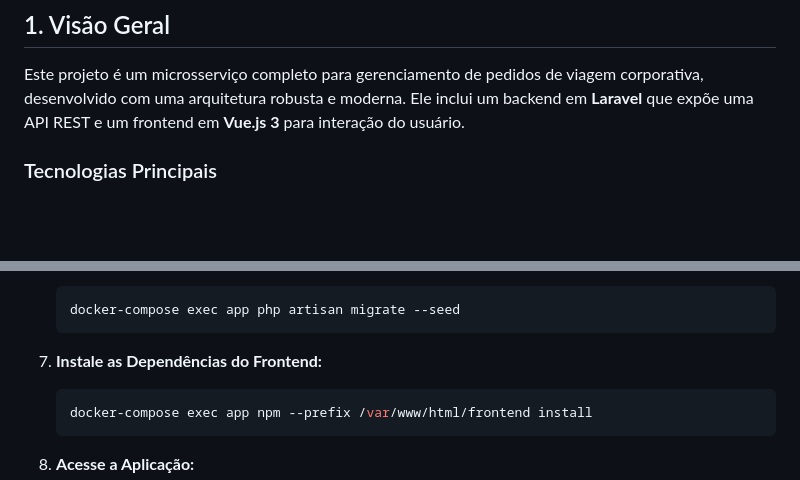
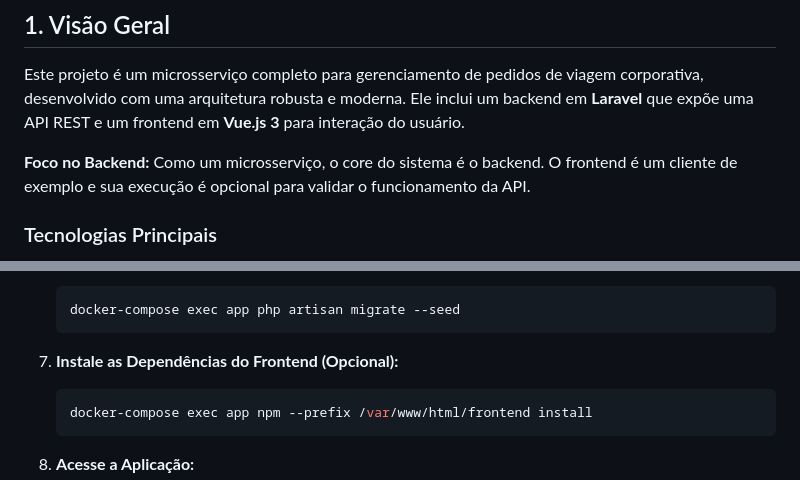
Before and after one commit to LuizGustavoVJ/Travel-System, a Markdown page: README.md, 2 parts joined by grey strips. Rendered like a GitHub page; blank space fills up the shorter version.

Commit message:
docs: atualizar README.md com informações sobre foco no backend e frontend opcional

````diff
--- a/README.md
+++ b/README.md
@@ -3,6 +3,8 @@
 ## 1. Visão Geral
 
 Este projeto é um microsserviço completo para gerenciamento de pedidos de viagem corporativa, desenvolvido com uma arquitetura robusta e moderna. Ele inclui um backend em **Laravel** que expõe uma API REST e um frontend em **Vue.js 3** para interação do usuário.
+
+**Foco no Backend:** Como um microsserviço, o core do sistema é o backend. O frontend é um cliente de exemplo e sua execução é opcional para validar o funcionamento da API.
 
 ### Tecnologias Principais
 
@@ -75,7 +77,7 @@ Este projeto é um microsserviço completo para gerenciamento de pedidos de viag
     docker-compose exec app php artisan migrate --seed
     ```
 
-7.  **Instale as Dependências do Frontend:**
+7.  **Instale as Dependências do Frontend (Opcional):**
 
     ```bash
     docker-compose exec app npm --prefix /var/www/html/frontend install
````
